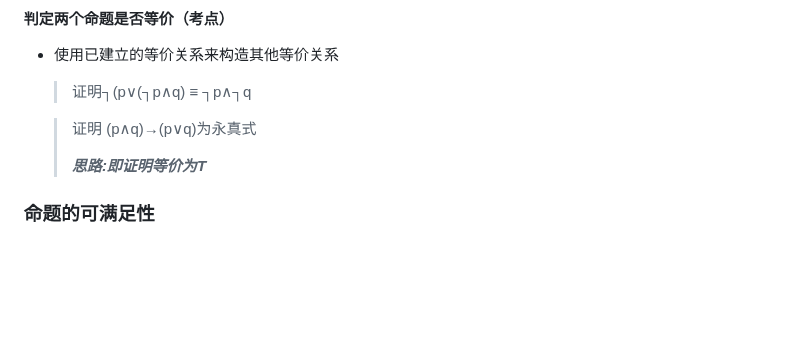
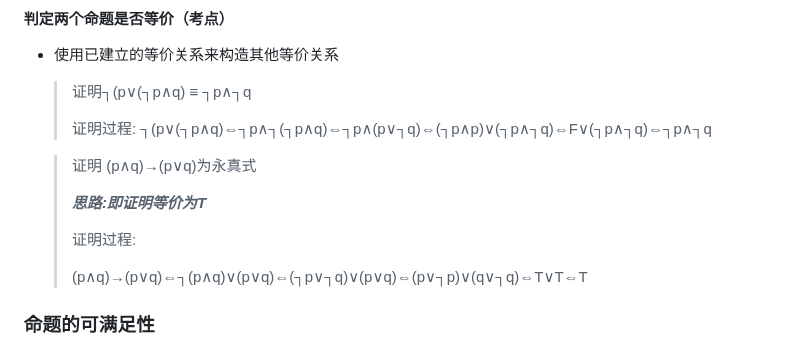
Before and after one commit to forget-eve/Mathematics-logic-graph-theory, a Markdown page: README.md, the part around one of its changes. Rendered like a GitHub page; blank space fills up the shorter version.

```diff
--- a/README.md
+++ b/README.md
@@ -640,10 +640,17 @@ $$\begin{equation}
 #### 判定两个命题是否等价（考点）
 - 使用已建立的等价关系来构造其他等价关系
   > 证明┐(p∨(┐p∧q) ≡ ┐p∧┐q
+  >
+  > 证明过程:
+  > ┐(p∨(┐p∧q)⇔┐p∧┐(┐p∧q)⇔┐p∧(p∨┐q)⇔(┐p∧p)∨(┐p∧┐q)⇔F∨(┐p∧┐q)⇔┐p∧┐q
 
   > 证明 (p∧q)→(p∨q)为永真式
   >
   > ***思路:即证明等价为T***
+  >
+  > 证明过程:
+  >
+  > (p∧q)→(p∨q)⇔┐(p∧q)∨(p∨q)⇔(┐p∨┐q)∨(p∨q)⇔(p∨┐p)∨(q∨┐q)⇔T∨T⇔T
 
 ### 命题的可满足性
 - 一个复合命题称为可满足的：如果存在一个对其变元的
```
Also changed, not shown: other parts of README.md (+1 -1 lines).
